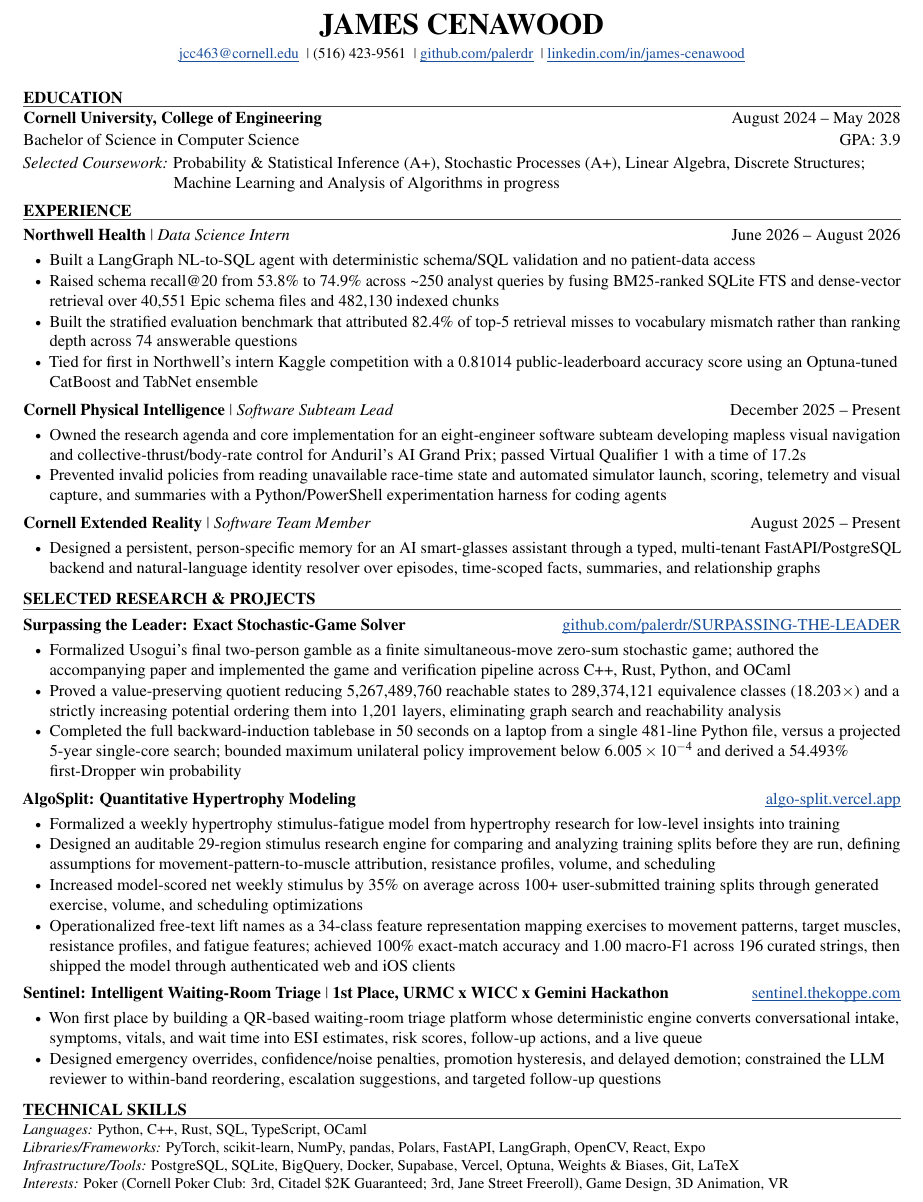
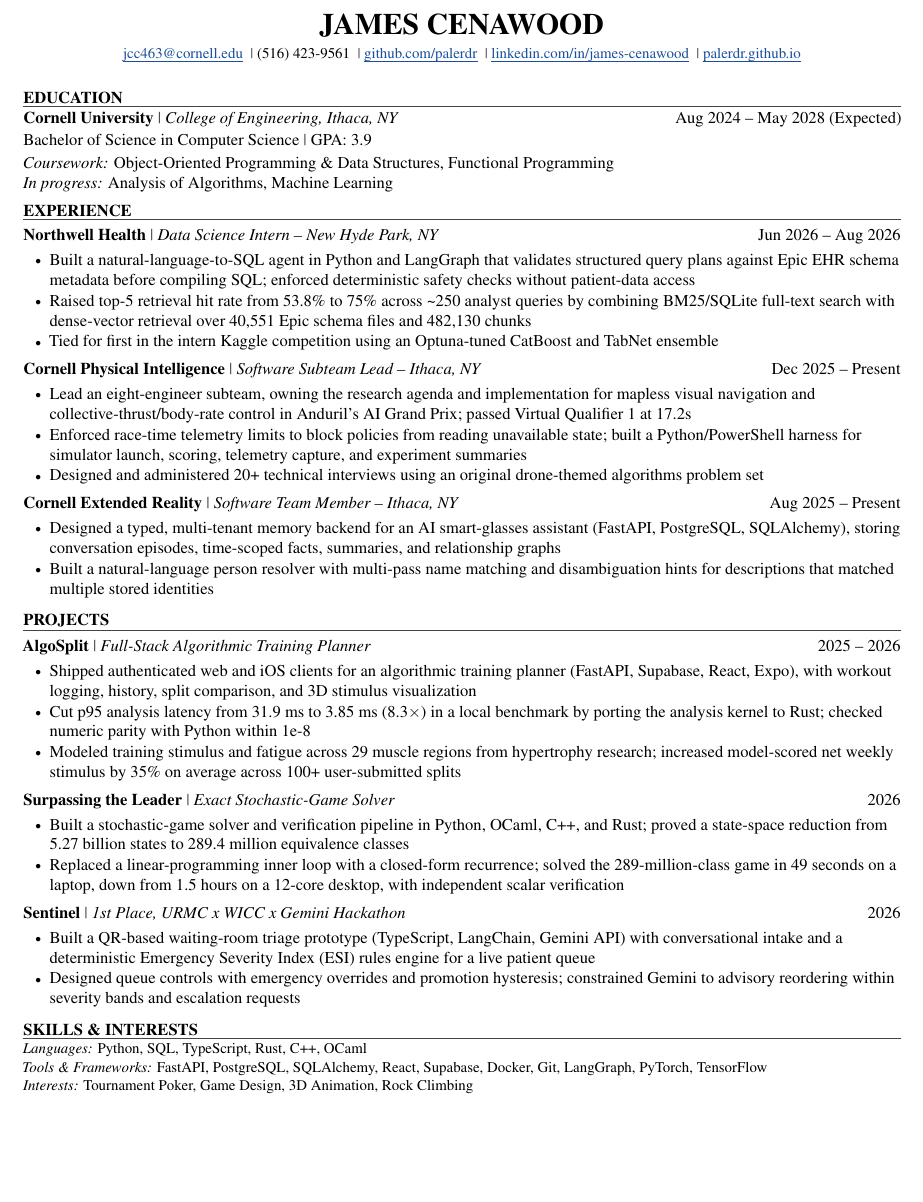
Before and after one commit to palerdr/palerdr.github.io, a LaTeX CV (resume/qresume0.tex): part of the page, cut so that both start at the same text, the shorter picture padded with empty space. Compiled offline with pdfLaTeX.

Commit message:
Update the resume PDF and bring the site in line with it
- Replace public/resume.pdf with the 2028 V1 resume
- Northwell location is New Hyde Park, NY
- Add SQLAlchemy and TensorFlow to the skills lists; order languages as
  on the resume
- Mention climbing in the contact blurb
- State AlgoSplit's p95 as 3.85 ms to match the resume
- Rewrite resume/qresume0.tex to mirror the deployed PDF's content
- README: the deployed PDF is the supplied export; the TeX is kept in sync

```diff
--- a/resume/qresume0.tex
+++ b/resume/qresume0.tex
@@ -13,9 +13,9 @@
 \hypersetup{
 colorlinks=true,
 urlcolor=linkblue,
-pdftitle={James Cenawood - Quantitative Research and Mathematical Modeling Resume},
+pdftitle={James Cenawood Resume 2028 V1},
 pdfauthor={James Cenawood},
-pdfsubject={Resume}
+pdfsubject={Software Engineering and Backend}
 }
 \pagestyle{empty}
 \setlength{\parindent}{0pt}
@@ -59,63 +59,62 @@ itemsep=\bulletgap
 \begin{center}
 {\fontsize{18}{20}\selectfont\bfseries JAMES CENAWOOD}\\[2.5pt]
 {\small
-\resumelink{mailto:jcc463@cornell.edu}{jcc463@cornell.edu}    \ \textcolor{rulegray}{\textbar}\     (516) 423-9561    \ \textcolor{rulegray}{\textbar}\     \resumelink{https://github.com/palerdr}{github.com/palerdr}    \ \textcolor{rulegray}{\textbar}\     \resumelink{https://www.linkedin.com/in/james-cenawood/}{linkedin.com/in/james-cenawood}  }
+\resumelink{mailto:jcc463@cornell.edu}{jcc463@cornell.edu}    \ \textcolor{rulegray}{\textbar}\     (516) 423-9561    \ \textcolor{rulegray}{\textbar}\     \resumelink{https://github.com/palerdr}{github.com/palerdr}    \ \textcolor{rulegray}{\textbar}\     \resumelink{https://www.linkedin.com/in/james-cenawood/}{linkedin.com/in/james-cenawood}    \ \textcolor{rulegray}{\textbar}\     \resumelink{https://palerdr.github.io/}{palerdr.github.io}  }
 \end{center}
 
 \resumesection{Education}
-\textbf{Cornell University, College of Engineering}\hfill August 2024 -- May 2028\par
+\textbf{Cornell University}\ \textcolor{rulegray}{\textbar}\ \textit{College of Engineering, Ithaca, NY}\hfill Aug 2024 -- May 2028 (Expected)\par
 \vspace{1.0pt}
-Bachelor of Science in Computer Science\hfill GPA: 3.9\par
+Bachelor of Science in Computer Science\ \textcolor{rulegray}{\textbar}\ GPA: 3.9\par
 \vspace{2.0pt}
-\detail{Selected Coursework}{Probability \& Statistical Inference (A+), Stochastic Processes (A+), Linear Algebra, Discrete Structures; Machine Learning and Analysis of Algorithms in progress}
+\detail{Coursework}{Object-Oriented Programming \& Data Structures, Functional Programming}
+\detail{In progress}{Analysis of Algorithms, Machine Learning}
 
 \resumesection{Experience}
-\entry{Northwell Health}{Data Science Intern}{June 2026 -- August 2026}
+\entry{Northwell Health}{Data Science Intern -- New Hyde Park, NY}{Jun 2026 -- Aug 2026}
 \begin{itemize}
-\item Built a LangGraph NL-to-SQL agent with deterministic schema/SQL validation and no patient-data access
-\item Raised schema recall@20 from 53.8\% to 74.9\% across \textasciitilde{}250 analyst queries by fusing BM25-ranked SQLite FTS and dense-vector retrieval over 40{,}551 Epic schema files and 482{,}130 indexed chunks
-\item Built the stratified evaluation benchmark that attributed 82.4\% of top-5 retrieval misses to vocabulary mismatch rather than ranking depth across 74 answerable questions
-\item Tied for first in Northwell's intern Kaggle competition with a 0.81014 public-leaderboard accuracy score using an Optuna-tuned CatBoost and TabNet ensemble
+\item Built a natural-language-to-SQL agent in Python and LangGraph that validates structured query plans against Epic EHR schema metadata before compiling SQL; enforced deterministic safety checks without patient-data access
+\item Raised top-5 retrieval hit rate from 53.8\% to 75\% across \textasciitilde{}250 analyst queries by combining BM25/SQLite full-text search with dense-vector retrieval over 40{,}551 Epic schema files and 482{,}130 chunks
+\item Tied for first in the intern Kaggle competition using an Optuna-tuned CatBoost and TabNet ensemble
 \end{itemize}
 
-\entry{Cornell Physical Intelligence}{Software Subteam Lead}{December 2025 -- Present}
+\entry{Cornell Physical Intelligence}{Software Subteam Lead -- Ithaca, NY}{Dec 2025 -- Present}
 \begin{itemize}
-\item Owned the research agenda and core implementation for an eight-engineer software subteam developing mapless visual navigation and collective-thrust/body-rate control for Anduril's AI Grand Prix; passed Virtual Qualifier 1 with a time of 17.2s
-\item Prevented invalid policies from reading unavailable race-time state and automated simulator launch, scoring, telemetry and visual capture, and summaries with a Python/PowerShell experimentation harness for coding agents
+\item Lead an eight-engineer subteam, owning the research agenda and implementation for mapless visual navigation and collective-thrust/body-rate control in Anduril's AI Grand Prix; passed Virtual Qualifier 1 at 17.2s
+\item Enforced race-time telemetry limits to block policies from reading unavailable state; built a Python/PowerShell harness for simulator launch, scoring, telemetry capture, and experiment summaries
+\item Designed and administered 20+ technical interviews using an original drone-themed algorithms problem set
 \end{itemize}
 
-\entry{Cornell Extended Reality}{Software Team Member}{August 2025 -- Present}
+\entry{Cornell Extended Reality}{Software Team Member -- Ithaca, NY}{Aug 2025 -- Present}
 \begin{itemize}
-\item Designed a persistent, person-specific memory for an AI smart-glasses assistant through a typed, multi-tenant FastAPI/PostgreSQL backend and natural-language identity resolver over episodes, time-scoped facts, summaries, and relationship graphs
+\item Designed a typed, multi-tenant memory backend for an AI smart-glasses assistant (FastAPI, PostgreSQL, SQLAlchemy), storing conversation episodes, time-scoped facts, summaries, and relationship graphs
+\item Built a natural-language person resolver with multi-pass name matching and disambiguation hints for descriptions that matched multiple stored identities
 \end{itemize}
 
-\resumesection{Selected Research \& Projects}
-\vspace{\entrygap}\textbf{Surpassing the Leader: Exact Stochastic-Game Solver}\hfill \resumelink{https://github.com/palerdr/SURPASSING-THE-LEADER}{github.com/palerdr/SURPASSING-THE-LEADER}\par\vspace{1.0pt}
+\resumesection{Projects}
+\entry{AlgoSplit}{Full-Stack Algorithmic Training Planner}{2025 -- 2026}
 \begin{itemize}
-\item Formalized Usogui's final two-person gamble as a finite simultaneous-move zero-sum stochastic game; authored the accompanying paper and implemented the game and verification pipeline across C++, Rust, Python, and OCaml
-\item Proved a value-preserving quotient reducing 5{,}267{,}489{,}760 reachable states to 289{,}374{,}121 equivalence classes (18.203$\times$) and a strictly increasing potential ordering them into 1{,}201 layers, eliminating graph search and reachability analysis
-\item Completed the full backward-induction tablebase in 50 seconds on a laptop from a single 481-line Python file, versus a projected 5-year single-core search; bounded maximum unilateral policy improvement below $6.005\times10^{-4}$ and derived a 54.493\% first-Dropper win probability
+\item Shipped authenticated web and iOS clients for an algorithmic training planner (FastAPI, Supabase, React, Expo), with workout logging, history, split comparison, and 3D stimulus visualization
+\item Cut p95 analysis latency from 31.9 ms to 3.85 ms (8.3$\times$) in a local benchmark by porting the analysis kernel to Rust; checked numeric parity with Python within 1e-8
+\item Modeled training stimulus and fatigue across 29 muscle regions from hypertrophy research; increased model-scored net weekly stimulus by 35\% on average across 100+ user-submitted splits
 \end{itemize}
 
-\vspace{\entrygap}\textbf{AlgoSplit: Quantitative Hypertrophy Modeling}\hfill \resumelink{https://algo-split.vercel.app/}{algo-split.vercel.app}\par\vspace{1.0pt}
+\entry{Surpassing the Leader}{Exact Stochastic-Game Solver}{2026}
 \begin{itemize}
-\item Formalized a weekly hypertrophy stimulus-fatigue model from hypertrophy research for low-level insights into training
-\item Designed an auditable 29-region stimulus research engine for comparing and analyzing training splits before they are run, defining assumptions for movement-pattern-to-muscle attribution, resistance profiles, volume, and scheduling
-\item Increased model-scored net weekly stimulus by 35\% on average across 100+ user-submitted training splits through generated exercise, volume, and scheduling optimizations
-\item Operationalized free-text lift names as a 34-class feature representation mapping exercises to movement patterns, target muscles, resistance profiles, and fatigue features; achieved 100\% exact-match accuracy and 1.00 macro-F1 across 196 curated strings, then shipped the model through authenticated web and iOS clients
+\item Built a stochastic-game solver and verification pipeline in Python, OCaml, C++, and Rust; proved a state-space reduction from 5.27 billion states to 289.4 million equivalence classes
+\item Replaced a linear-programming inner loop with a closed-form recurrence; solved the 289-million-class game in 49 seconds on a laptop, down from 1.5 hours on a 12-core desktop, with independent scalar verification
 \end{itemize}
 
-\vspace{\entrygap}\textbf{Sentinel: Intelligent Waiting-Room Triage}\ \textcolor{rulegray}{\textbar}\ \textbf{1st Place, URMC x WICC x Gemini Hackathon}\hfill \resumelink{https://sentinel.thekoppe.com/}{sentinel.thekoppe.com}\par\vspace{1.0pt}
+\entry{Sentinel}{1st Place, URMC x WICC x Gemini Hackathon}{2026}
 \begin{itemize}
-\item Won first place by building a QR-based waiting-room triage platform whose deterministic engine converts conversational intake, symptoms, vitals, and wait time into ESI estimates, risk scores, follow-up actions, and a live queue
-\item Designed emergency overrides, confidence/noise penalties, promotion hysteresis, and delayed demotion; constrained the LLM reviewer to within-band reordering, escalation suggestions, and targeted follow-up questions
+\item Built a QR-based waiting-room triage prototype (TypeScript, LangChain, Gemini API) with conversational intake and a deterministic Emergency Severity Index (ESI) rules engine for a live patient queue
+\item Designed queue controls with emergency overrides and promotion hysteresis; constrained Gemini to advisory reordering within severity bands and escalation requests
 \end{itemize}
 
-\resumesection{Technical Skills}
+\resumesection{Skills \& Interests}
 {\small
-\detail{Languages}{Python, C++, Rust, SQL, TypeScript, OCaml}
-\detail{Libraries/Frameworks}{PyTorch, scikit-learn, NumPy, pandas, Polars, FastAPI, LangGraph, OpenCV, React, Expo}
-\detail{Infrastructure/Tools}{PostgreSQL, SQLite, BigQuery, Docker, Supabase, Vercel, Optuna, Weights \& Biases, Git, LaTeX}
-\detail{Interests}{Poker (Cornell Poker Club: 3rd, Citadel \$2K Guaranteed; 3rd, Jane Street Freeroll), Game Design, 3D Animation, VR}
+\detail{Languages}{Python, SQL, TypeScript, Rust, C++, OCaml}
+\detail{Tools \& Frameworks}{FastAPI, PostgreSQL, SQLAlchemy, React, Supabase, Docker, Git, LangGraph, PyTorch, TensorFlow}
+\detail{Interests}{Tournament Poker, Game Design, 3D Animation, Rock Climbing}
 }
 \end{document}
```
Also changed, not shown: src/content/projects/algosplit.md (+1 -1 lines), README.md, 3 other files.
